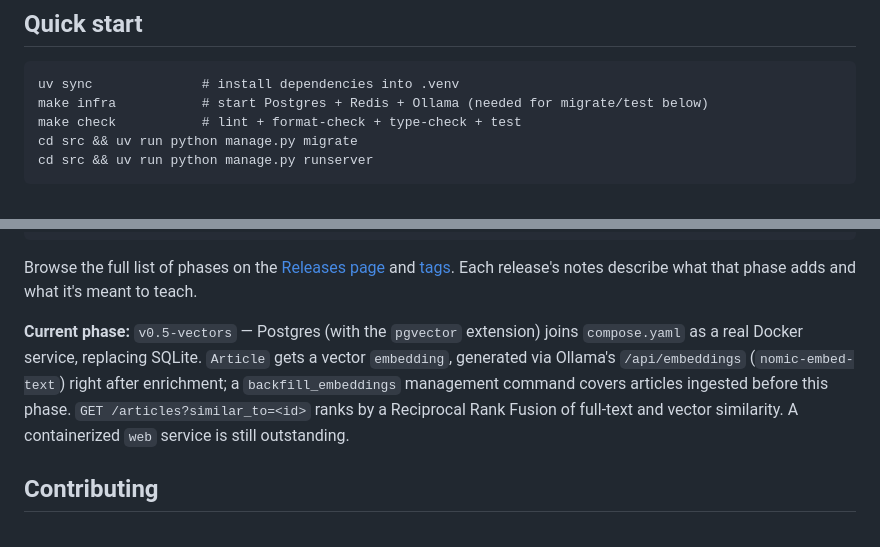
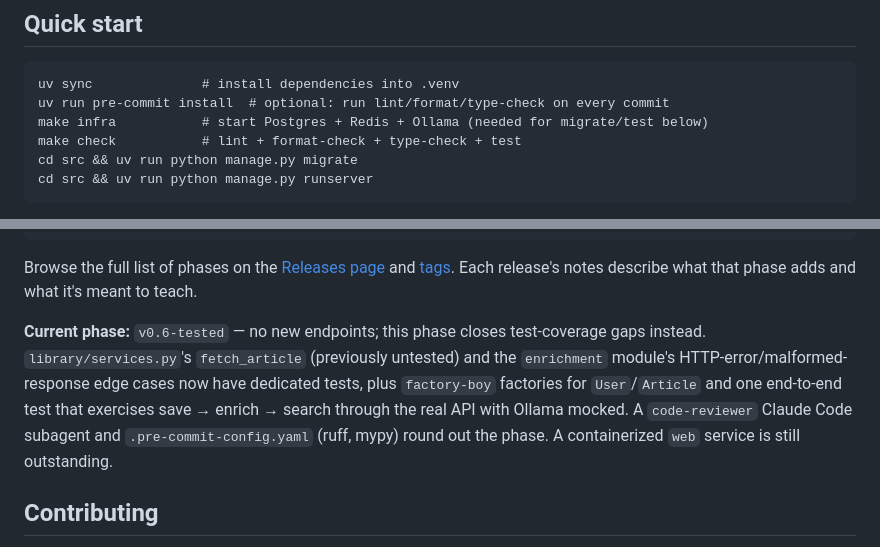
Before and after one commit to arianagh/curio, a Markdown page: README.md, 2 parts joined by grey strips. GitHub-like rendering.

Commit message:
docs: v0.6-tested coverage phase
Note the optional pre-commit install step and update the current-phase
blurb — no new endpoints this phase, just closing test-coverage gaps.

Co-Authored-By: Claude Sonnet 5 <noreply@anthropic.com>

````diff
--- a/README.md
+++ b/README.md
@@ -27,6 +27,7 @@ release — so you can follow the whole build from an empty scaffold to a workin
 
 ```
 uv sync              # install dependencies into .venv
+uv run pre-commit install  # optional: run lint/format/type-check on every commit
 make infra           # start Postgres + Redis + Ollama (needed for migrate/test below)
 make check           # lint + format-check + type-check + test
 cd src && uv run python manage.py migrate
@@ -124,13 +125,13 @@ Browse the full list of phases on the
 [tags](https://github.com/arianagh/curio/tags). Each release's notes describe what
 that phase adds and what it's meant to teach.
 
-**Current phase:** `v0.5-vectors` — Postgres (with the `pgvector` extension) joins
-`compose.yaml` as a real Docker service, replacing SQLite. `Article` gets a vector
-`embedding`, generated via Ollama's `/api/embeddings` (`nomic-embed-text`) right
-after enrichment; a `backfill_embeddings` management command covers articles
-ingested before this phase. `GET /articles?similar_to=<id>` ranks by a Reciprocal
-Rank Fusion of full-text and vector similarity. A containerized `web` service is
-still outstanding.
+**Current phase:** `v0.6-tested` — no new endpoints; this phase closes test-coverage
+gaps instead. `library/services.py`'s `fetch_article` (previously untested) and the
+`enrichment` module's HTTP-error/malformed-response edge cases now have dedicated
+tests, plus `factory-boy` factories for `User`/`Article` and one end-to-end test that
+exercises save → enrich → search through the real API with Ollama mocked. A
+`code-reviewer` Claude Code subagent and `.pre-commit-config.yaml` (ruff, mypy) round
+out the phase. A containerized `web` service is still outstanding.
 
 ## Contributing
 
````
